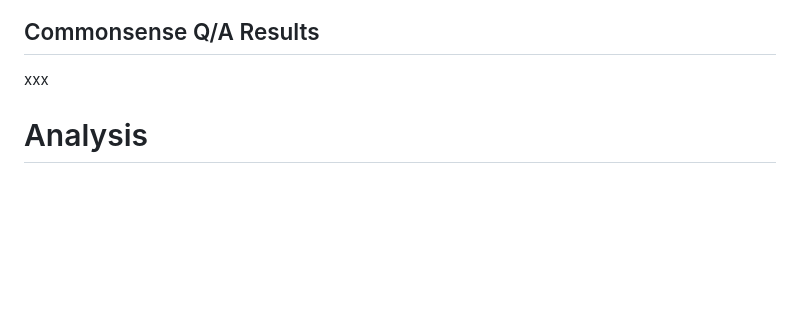
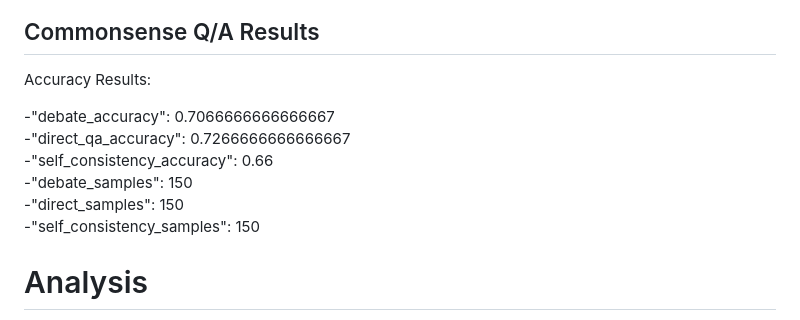
Before and after one commit to OrangeHacker1/AI_Debater_Triple_Judge, a Markdown page: REPORT.md, the part around the change. Rendered like a GitHub page; blank space fills up the shorter version.

Commit message:
Update REPORT.md with accuracy results
Added accuracy results for debate and QA models.

```diff
--- a/REPORT.md
+++ b/REPORT.md
@@ -28,7 +28,15 @@ Accuracy Graph:
 
 
 ## Commonsense Q/A Results
-xxx
+
+Accuracy Results:
+
+-"debate_accuracy": 0.7066666666666667
+-"direct_qa_accuracy": 0.7266666666666667
+-"self_consistency_accuracy": 0.66
+-"debate_samples": 150
+-"direct_samples": 150
+-"self_consistency_samples": 150
 
 # Analysis
 
```
